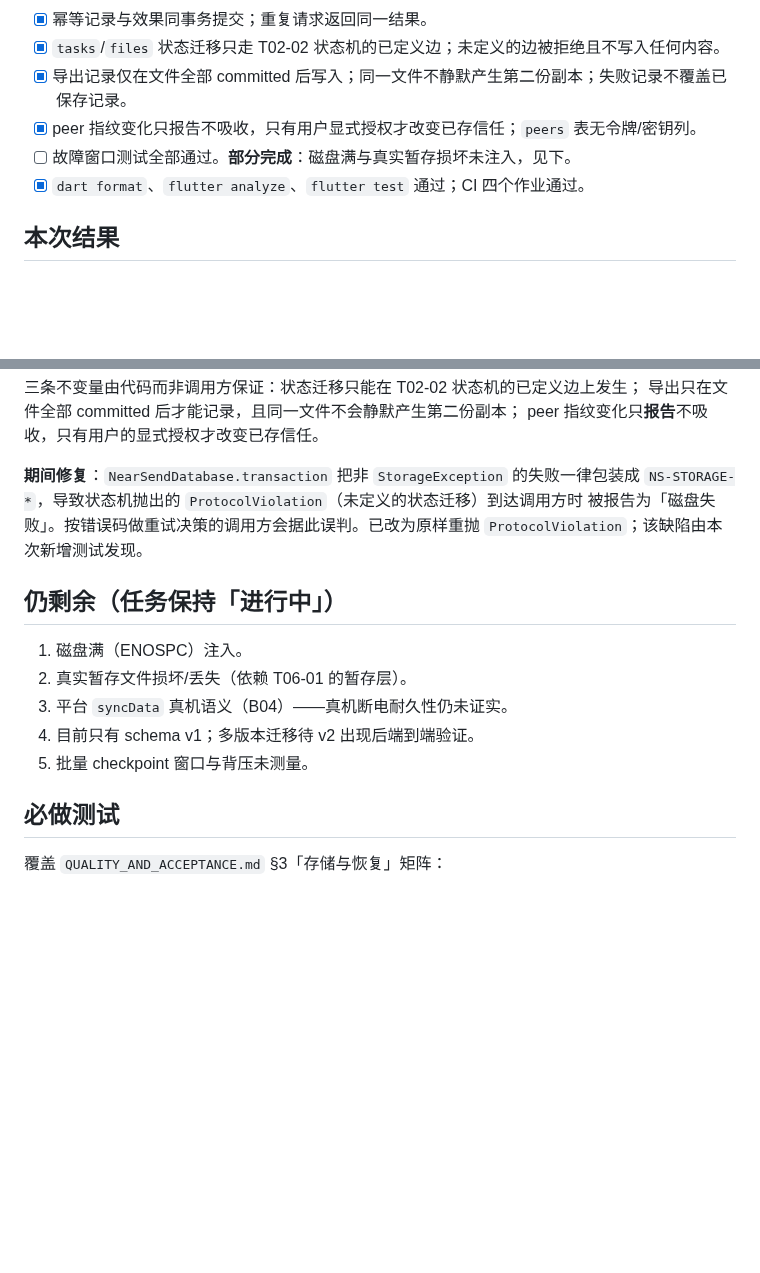
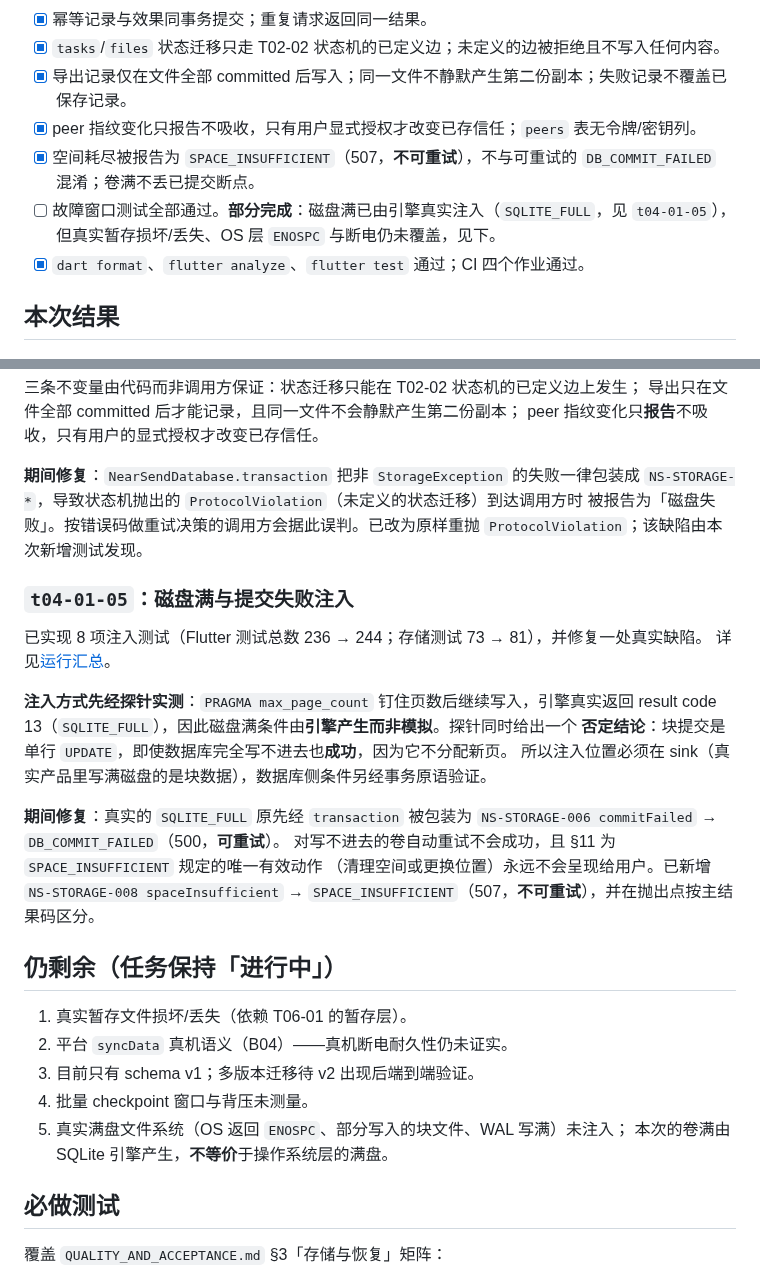
Before and after one commit to yanzhao77/NearSend, a Markdown page: docs/tasks/T04-01.md, 2 parts joined by grey strips. GitHub-like rendering; blank space fills up the shorter version.

Commit message:
docs(project): record the T04-01 disk-full injection
Adds the t04-01-05 run summary, ticks the new acceptance item, and records
the remaining gap: the volume-full condition comes from the SQLite engine,
which is not the same as the operating system returning ENOSPC during a
write, so no real-full-disk claim is made.

The ledger narrows the remaining work for T04-01 and registers the error
classification scope as a manual-review item: SQLITE_READONLY, SQLITE_IOERR
and SQLITE_CORRUPT still fall through to a retryable commit failure, and
mapping them is left to a human decision rather than guessed.

```diff
--- a/docs/tasks/T04-01.md
+++ b/docs/tasks/T04-01.md
@@ -70,7 +70,9 @@
 - [x] `tasks`/`files` 状态迁移只走 T02-02 状态机的已定义边；未定义的边被拒绝且不写入任何内容。
 - [x] 导出记录仅在文件全部 committed 后写入；同一文件不静默产生第二份副本；失败记录不覆盖已保存记录。
 - [x] peer 指纹变化只报告不吸收，只有用户显式授权才改变已存信任；`peers` 表无令牌/密钥列。
-- [ ] 故障窗口测试全部通过。**部分完成**：磁盘满与真实暂存损坏未注入，见下。
+- [x] 空间耗尽被报告为 `SPACE_INSUFFICIENT`（507，**不可重试**），不与可重试的 `DB_COMMIT_FAILED` 混淆；卷满不丢已提交断点。
+- [ ] 故障窗口测试全部通过。**部分完成**：磁盘满已由引擎真实注入（`SQLITE_FULL`，见 `t04-01-05`），
+  但真实暂存损坏/丢失、OS 层 `ENOSPC` 与断电仍未覆盖，见下。
 - [x] `dart format`、`flutter analyze`、`flutter test` 通过；CI 四个作业通过。
 
 ## 本次结果
@@ -107,13 +109,30 @@ peer 指纹变化只**报告**不吸收，只有用户的显式授权才改变
 被报告为「磁盘失败」。按错误码做重试决策的调用方会据此误判。已改为原样重抛
 `ProtocolViolation`；该缺陷由本次新增测试发现。
 
+### `t04-01-05`：磁盘满与提交失败注入
+
+已实现 8 项注入测试（Flutter 测试总数 236 → 244；存储测试 73 → 81），并修复一处真实缺陷。
+详见[运行汇总](../testing/evidence/2026-09-20/t04-01-05/summary.md)。
+
+**注入方式先经探针实测**：`PRAGMA max_page_count` 钉住页数后继续写入，引擎真实返回
+result code 13（`SQLITE_FULL`），因此磁盘满条件由**引擎产生而非模拟**。探针同时给出一个
+**否定结论**：块提交是单行 `UPDATE`，即使数据库完全写不进去也**成功**，因为它不分配新页。
+所以注入位置必须在 sink（真实产品里写满磁盘的是块数据），数据库侧条件另经事务原语验证。
+
+**期间修复**：真实的 `SQLITE_FULL` 原先经 `transaction` 被包装为
+`NS-STORAGE-006 commitFailed` → `DB_COMMIT_FAILED`（500，**可重试**）。
+对写不进去的卷自动重试不会成功，且 §11 为 `SPACE_INSUFFICIENT` 规定的唯一有效动作
+（清理空间或更换位置）永远不会呈现给用户。已新增 `NS-STORAGE-008 spaceInsufficient`
+→ `SPACE_INSUFFICIENT`（507，**不可重试**），并在抛出点按主结果码区分。
+
 ## 仍剩余（任务保持「进行中」）
 
-1. 磁盘满（ENOSPC）注入。
-2. 真实暂存文件损坏/丢失（依赖 T06-01 的暂存层）。
-3. 平台 `syncData` 真机语义（B04）——真机断电耐久性仍未证实。
-4. 目前只有 schema v1；多版本迁移待 v2 出现后端到端验证。
-5. 批量 checkpoint 窗口与背压未测量。
+1. 真实暂存文件损坏/丢失（依赖 T06-01 的暂存层）。
+2. 平台 `syncData` 真机语义（B04）——真机断电耐久性仍未证实。
+3. 目前只有 schema v1；多版本迁移待 v2 出现后端到端验证。
+4. 批量 checkpoint 窗口与背压未测量。
+5. 真实满盘文件系统（OS 返回 `ENOSPC`、部分写入的块文件、WAL 写满）未注入；
+   本次的卷满由 SQLite 引擎产生，**不等价**于操作系统层的满盘。
 
 
 ## 必做测试
```
Also changed, not shown: docs/PROJECT_LEDGER.md (+4 -2 lines), 1 other file.
